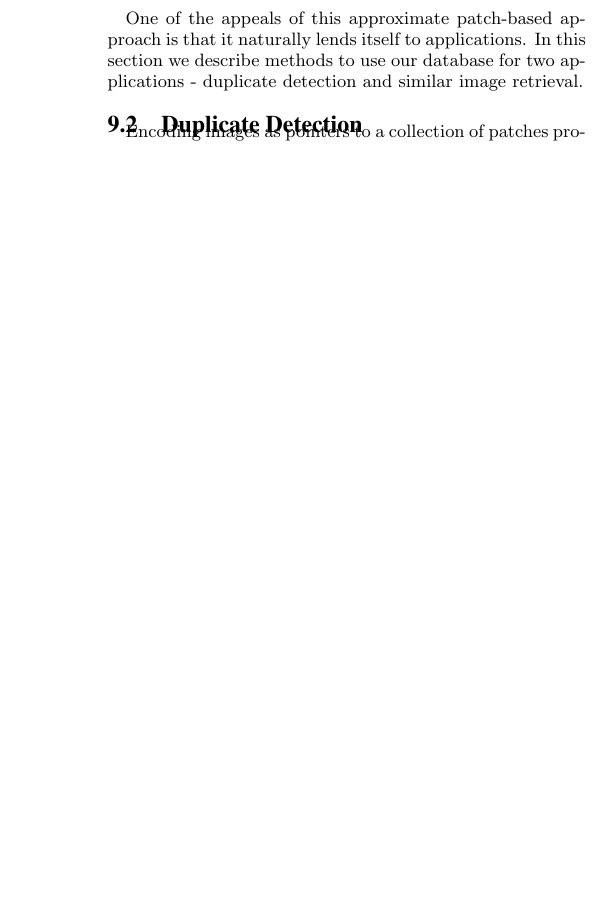
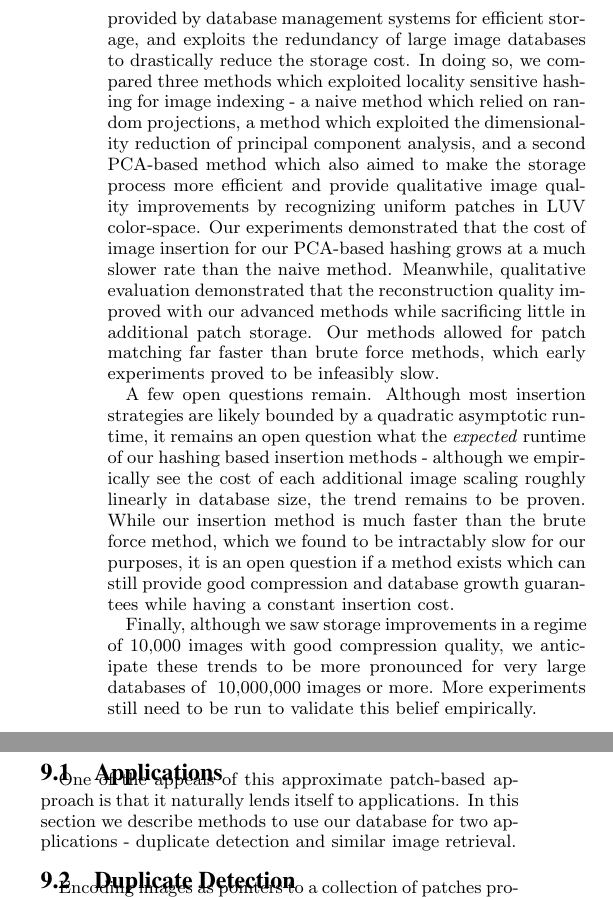
Before and after one commit to shumash/db_project, a LaTeX document (report/db_report.tex, which reads report/conclusion.tex): part of one column of page 14 of 16 before the commit and two parts of the columns of page 14 of 16 after it, the two joined at a grey line, cut at the place of the change, the shorter picture padded with empty space. Compiled offline with pdfLaTeX.

Commit message:
Committing conclusion

```diff
--- a/report/conclusion.tex
+++ b/report/conclusion.tex
@@ -1,2 +1,3 @@
 \section{Conclusion}\label{sec:conclusion}
 
+We have presented in this paper a largely scalable lossy compression scheme which exploits indexing infrastructure provided by database management systems for efficient storage, and exploits the redundancy of large image databases to drastically reduce the storage cost.  In doing so, we compared three methods which exploited locality sensitive hashing for image indexing - a naive method which relied on random projections, a method which exploited the dimensionality reduction of principal component analysis, and a second PCA-based method which also aimed to make the storage process more efficient and provide qualitative image quality improvements by recognizing uniform patches in LUV color-space.  Our experiments demonstrated that the cost of image insertion for our PCA-based hashing grows at a much slower rate than the naive method.  Meanwhile, qualitative evaluation demonstrated that the reconstruction quality improved with our advanced methods while sacrificing little in additional patch storage.  Our methods allowed for patch matching far faster than brute force methods, which early experiments proved to be infeasibly slow.
@@ -6,4 +4,7 @@ Summarize paper contributions
 
+A few open questions remain.  Although most insertion strategies are likely bounded by a quadratic asymptotic runtime, it remains an open question what the \emph{expected} runtime of our hashing based insertion methods - although we empirically see the cost of each additional image scaling roughly linearly in database size, the trend remains to be proven.  While our insertion method is much faster than the brute force method, which we found to be intractably slow for our purposes,  it is an open question if a method exists which can still provide good compression and database growth guarantees while having a constant insertion cost.
+
+Finally, although we saw storage improvements in a regime of 10,000 images with good compression quality, we anticipate these trends to be more pronounced for very large databases of ~10,000,000 images or more. More experiments still need to be run to validate this belief empirically.
 
 \input{apps.tex}
 
```
Also changed, not shown: report/conclusion.tex (3 more changed lines).
